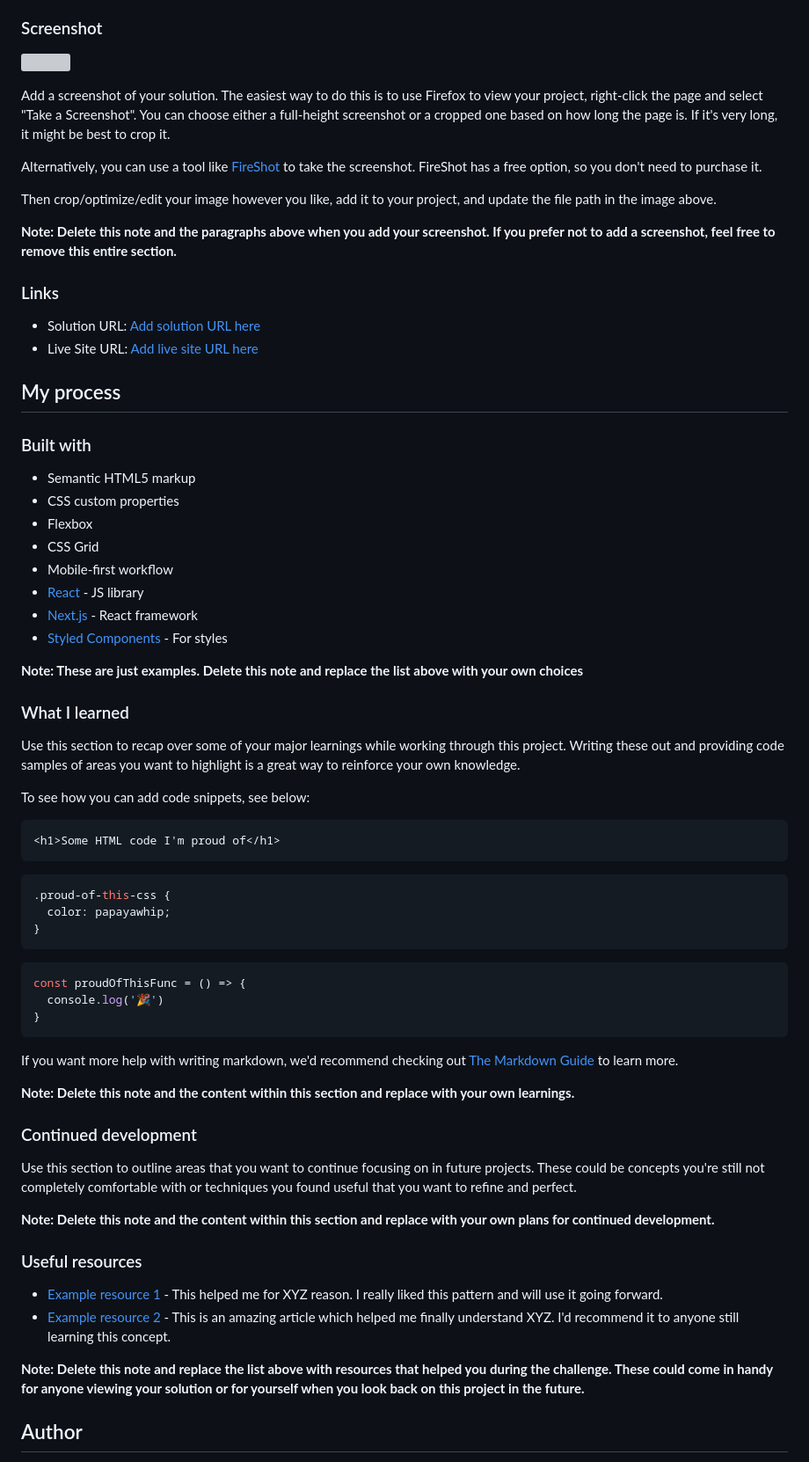
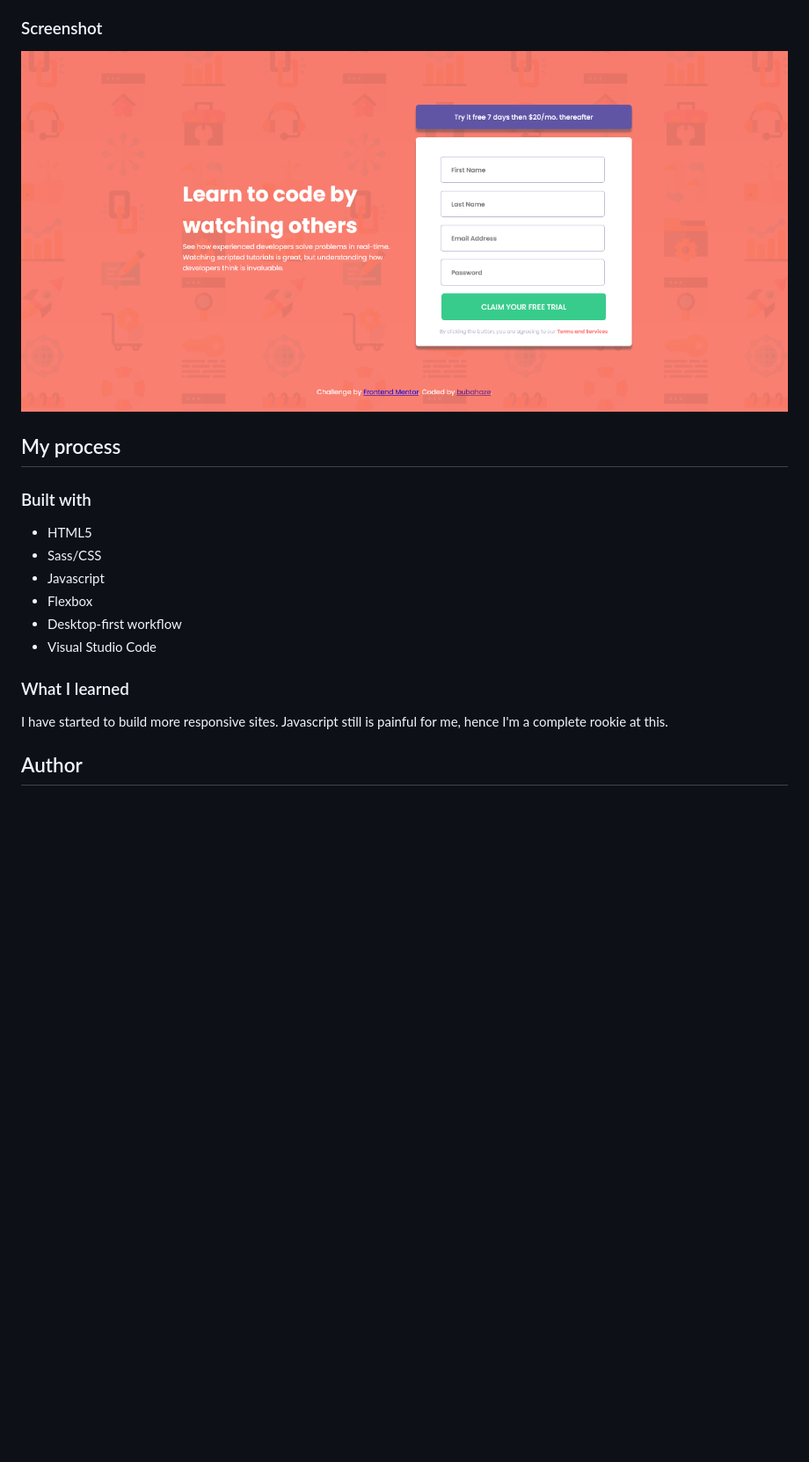
Before and after one commit to bubahaze/intro-component-with-signup-form, a Markdown page: README.md, the part around the change printed below. Shown: that part at 88% size. GitHub-like rendering; pictures changed too: images/screenshot.png (added); blank space fills up the shorter version; grey boxes are pictures that could not be loaded.

````diff
--- a/README.md
+++ b/README.md
@@ -32,72 +27,27 @@ Users should be able to:
 
 ### Screenshot
 
-![](./screenshot.jpg)
+![](images/screenshot.png)
 
-Add a screenshot of your solution. The easiest way to do this is to use Firefox to view your project, right-click the page and select "Take a Screenshot". You can choose either a full-height screenshot or a cropped one based on how long the page is. If it's very long, it might be best to crop it.
 
-Alternatively, you can use a tool like [FireShot](https://getfireshot.com/) to take the screenshot. FireShot has a free option, so you don't need to purchase it.
-
-Then crop/optimize/edit your image however you like, add it to your project, and update the file path in the image above.
-
-**Note: Delete this note and the paragraphs above when you add your screenshot. If you prefer not to add a screenshot, feel free to remove this entire section.**
-
-### Links
-
-- Solution URL: [Add solution URL here](https://your-solution-url.com)
-- Live Site URL: [Add live site URL here](https://your-live-site-url.com)
 
 ## My process
 
 ### Built with
 
-- Semantic HTML5 markup
-- CSS custom properties
+-  HTML5
+- Sass/CSS
+- Javascript
 - Flexbox
-- CSS Grid
-- Mobile-first workflow
-- [React](https://reactjs.org/) - JS library
-- [Next.js](https://nextjs.org/) - React framework
-- [Styled Components](https://styled-components.com/) - For styles
+- Desktop-first workflow
+- Visual Studio Code
 
-**Note: These are just examples. Delete this note and replace the list above with your own choices**
 
 ### What I learned
 
-Use this section to recap over some of your major learnings while working through this project. Writing these out and providing code samples of areas you want to highlight is a great way to reinforce your own knowledge.
+I have started to build more responsive sites. Javascript still is painful for me, hence I'm a complete rookie at this.
 
-To see how you can add code snippets, see below:
 
-```html
-<h1>Some HTML code I'm proud of</h1>
-```
-```css
-.proud-of-this-css {
-  color: papayawhip;
-}
-```
-```js
-const proudOfThisFunc = () => {
-  console.log('🎉')
-}
-```
-
-If you want more help with writing markdown, we'd recommend checking out [The Markdown Guide](https://www.markdownguide.org/) to learn more.
-
-**Note: Delete this note and the content within this section and replace with your own learnings.**
-
-### Continued development
-
-Use this section to outline areas that you want to continue focusing on in future projects. These could be concepts you're still not completely comfortable with or techniques you found useful that you want to refine and perfect.
-
-**Note: Delete this note and the content within this section and replace with your own plans for continued development.**
-
-### Useful resources
-
-- [Example resource 1](https://www.example.com) - This helped me for XYZ reason. I really liked this pattern and will use it going forward.
-- [Example resource 2](https://www.example.com) - This is an amazing article which helped me finally understand XYZ. I'd recommend it to anyone still learning this concept.
-
-**Note: Delete this note and replace the list above with resources that helped you during the challenge. These could come in handy for anyone viewing your solution or for yourself when you look back on this project in the future.**
 
 ## Author
 
````
Also changed, not shown: other parts of README.md (+2 -16 lines), 5 other files.
